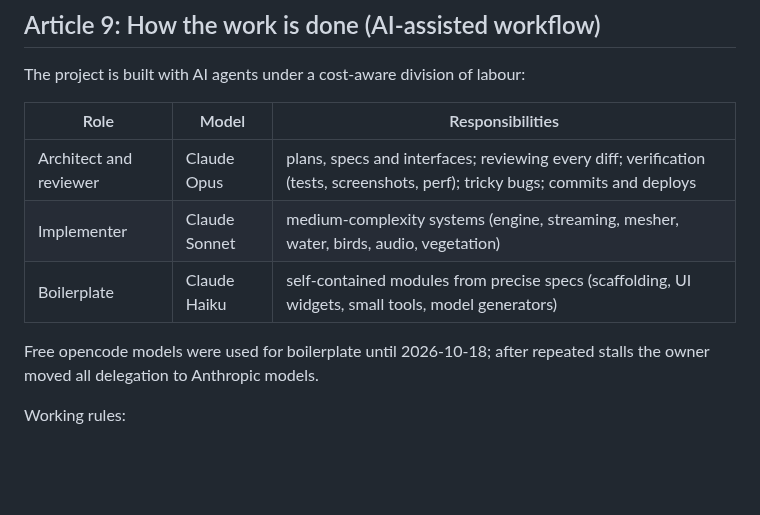
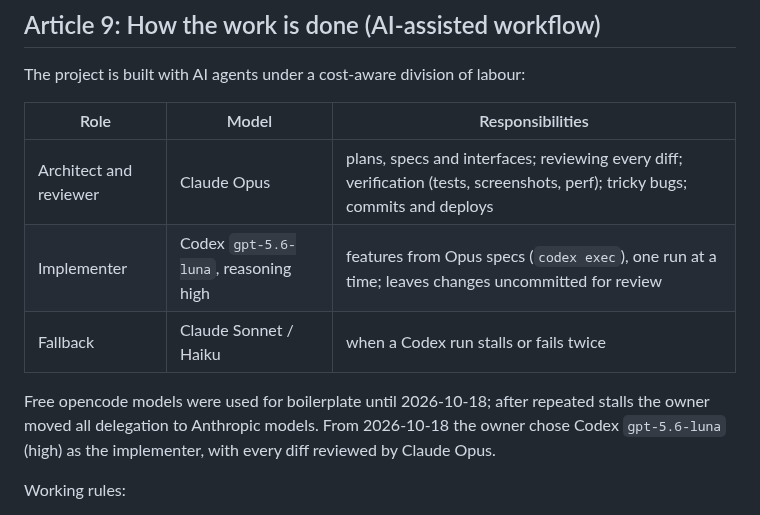
Before and after one commit to serhii-ilin/kherson, a Markdown page: CONSTITUTION.md, the part around the change. Drawn GitHub-style; blank space fills up the shorter version.

Commit message:
Constitution Art. 9: Codex gpt-5.6-luna (high) as implementer
The owner asked for implementation by Codex gpt-5.6-luna with high
reasoning, with Claude Opus planning and reviewing every diff.

Co-Authored-By: Claude Opus 5.5 <noreply@anthropic.com>

```diff
--- a/CONSTITUTION.md
+++ b/CONSTITUTION.md
@@ -93,10 +93,10 @@ The project is built with AI agents under a cost-aware division of labour:
 | Role | Model | Responsibilities |
 |---|---|---|
 | Architect and reviewer | Claude Opus | plans, specs and interfaces; reviewing every diff; verification (tests, screenshots, perf); tricky bugs; commits and deploys |
-| Implementer | Claude Sonnet | medium-complexity systems (engine, streaming, mesher, water, birds, audio, vegetation) |
-| Boilerplate | Claude Haiku | self-contained modules from precise specs (scaffolding, UI widgets, small tools, model generators) |
+| Implementer | Codex `gpt-5.6-luna`, reasoning high | features from Opus specs (`codex exec`), one run at a time; leaves changes uncommitted for review |
+| Fallback | Claude Sonnet / Haiku | when a Codex run stalls or fails twice |
 
-Free opencode models were used for boilerplate until 2026-10-18; after repeated stalls the owner moved all delegation to Anthropic models.
+Free opencode models were used for boilerplate until 2026-10-18; after repeated stalls the owner moved all delegation to Anthropic models. From 2026-10-18 the owner chose Codex `gpt-5.6-luna` (high) as the implementer, with every diff reviewed by Claude Opus.
 
 Working rules:
 1. **Specs first:** every delegated task gets a self-contained spec naming the files it owns, the interfaces, conventions and acceptance commands.
```
